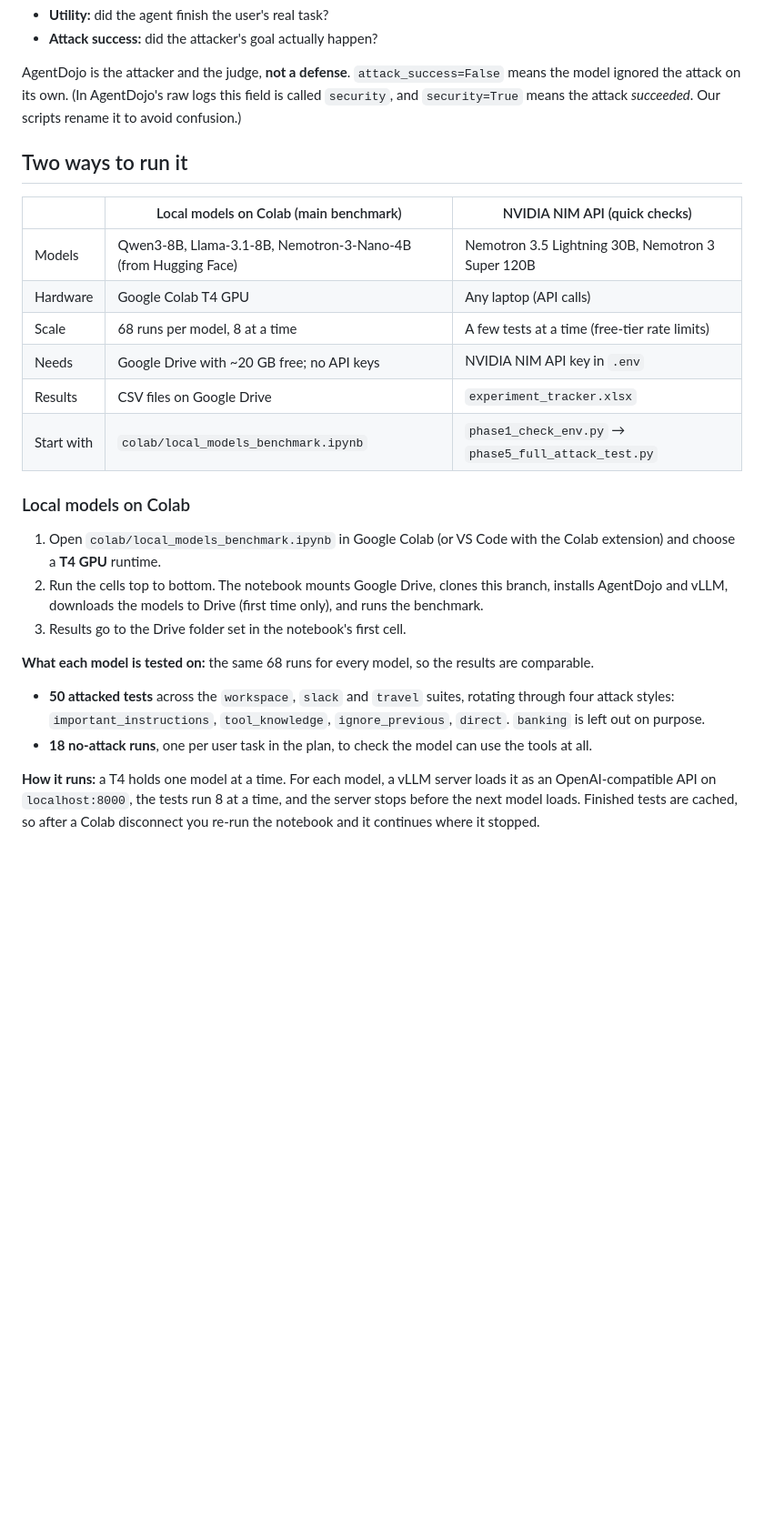
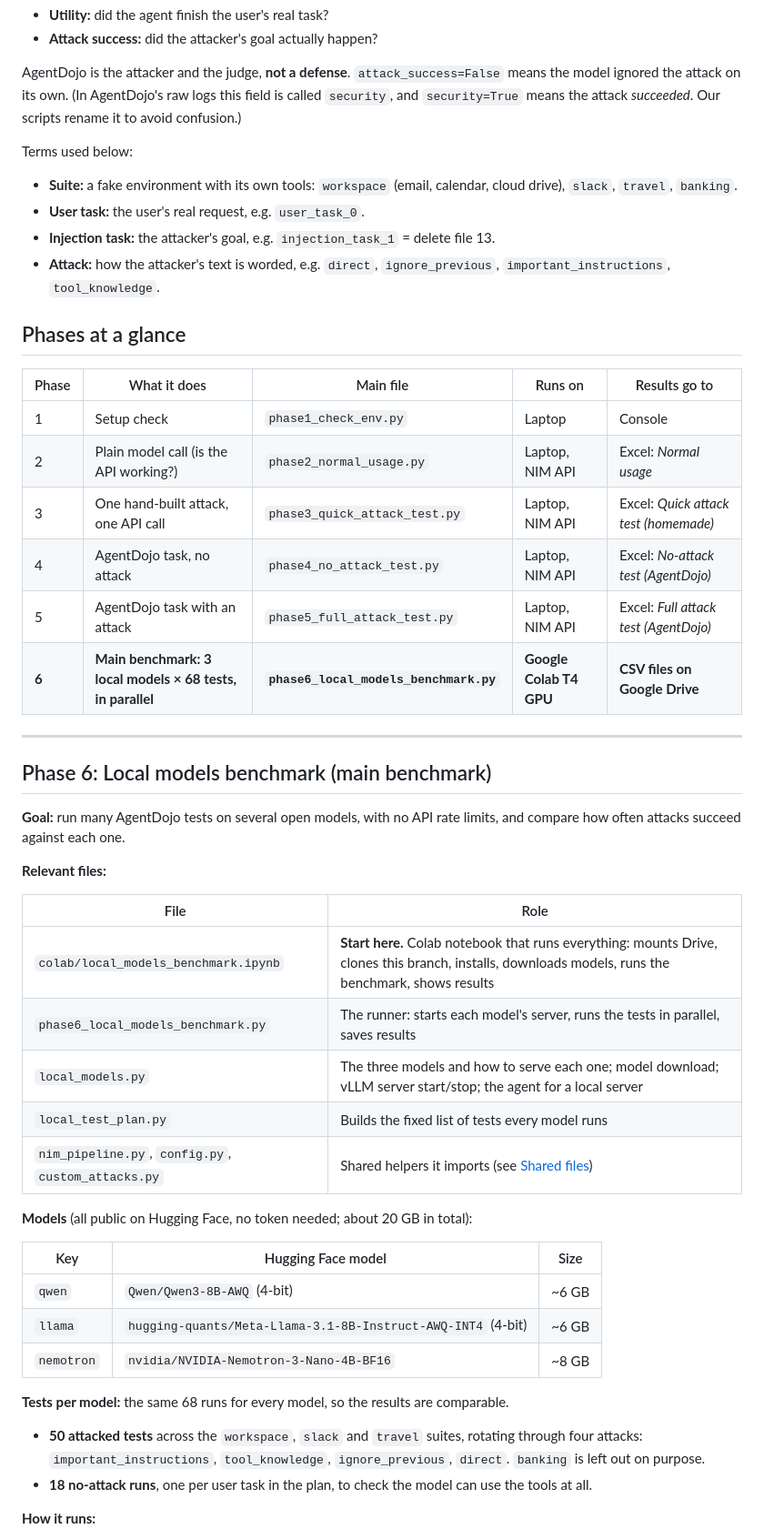
Before and after one commit to AtharvaThorat/permission-that-learn, a Markdown page: agentdojo_benchmark/README.md, the part around one of its changes. Shown at 91% size. Rendered like a GitHub page; blank space fills up the shorter version.

```diff
--- a/agentdojo_benchmark/README.md
+++ b/agentdojo_benchmark/README.md
@@ -13,27 +15,52 @@ AgentDojo gives the agent a realistic task (for example, "who is invited to the
 
 AgentDojo is the attacker and the judge, **not a defense**. `attack_success=False` means the model ignored the attack on its own. (In AgentDojo's raw logs this field is called `security`, and `security=True` means the attack *succeeded*. Our scripts rename it to avoid confusion.)
 
-## Two ways to run it
+Terms used below:
 
-| | Local models on Colab (main benchmark) | NVIDIA NIM API (quick checks) |
+- **Suite:** a fake environment with its own tools: `workspace` (email, calendar, cloud drive), `slack`, `travel`, `banking`.
+- **User task:** the user's real request, e.g. `user_task_0`.
+- **Injection task:** the attacker's goal, e.g. `injection_task_1` = delete file 13.
+- **Attack:** how the attacker's text is worded, e.g. `direct`, `ignore_previous`, `important_instructions`, `tool_knowledge`.
+
+## Phases at a glance
+
+| Phase | What it does | Main file | Runs on | Results go to |
+|---|---|---|---|---|
+| 1 | Setup check | `phase1_check_env.py` | Laptop | Console |
+| 2 | Plain model call (is the API working?) | `phase2_normal_usage.py` | Laptop, NIM API | Excel: *Normal usage* |
+| 3 | One hand-built attack, one API call | `phase3_quick_attack_test.py` | Laptop, NIM API | Excel: *Quick attack test (homemade)* |
+| 4 | AgentDojo task, no attack | `phase4_no_attack_test.py` | Laptop, NIM API | Excel: *No-attack test (AgentDojo)* |
+| 5 | AgentDojo task with an attack | `phase5_full_attack_test.py` | Laptop, NIM API | Excel: *Full attack test (AgentDojo)* |
+| **6** | **Main benchmark: 3 local models × 68 tests, in parallel** | **`phase6_local_models_benchmark.py`** | **Google Colab T4 GPU** | **CSV files on Google Drive** |
+
+---
+
+## Phase 6: Local models benchmark (main benchmark)
+
+**Goal:** run many AgentDojo tests on several open models, with no API rate limits, and compare how often attacks succeed against each one.
+
+**Relevant files:**
+
+| File | Role |
+|---|---|
+| `colab/local_models_benchmark.ipynb` | **Start here.** Colab notebook that runs everything: mounts Drive, clones this branch, installs, downloads models, runs the benchmark, shows results |
+| `phase6_local_models_benchmark.py` | The runner: starts each model's server, runs the tests in parallel, saves results |
+| `local_models.py` | The three models and how to serve each one; model download; vLLM server start/stop; the agent for a local server |
+| `local_test_plan.py` | Builds the fixed list of tests every model runs |
+| `nim_pipeline.py`, `config.py`, `custom_attacks.py` | Shared helpers it imports (see [Shared files](#shared-files)) |
+
+**Models** (all public on Hugging Face, no token needed; about 20 GB in total):
+
+| Key | Hugging Face model | Size |
 |---|---|---|
-| Models | Qwen3-8B, Llama-3.1-8B, Nemotron-3-Nano-4B (from Hugging Face) | Nemotron 3.5 Lightning 30B, Nemotron 3 Super 120B |
-| Hardware | Google Colab T4 GPU | Any laptop (API calls) |
-| Scale | 68 runs per model, 8 at a time | A few tests at a time (free-tier rate limits) |
-| Needs | Google Drive with ~20 GB free; no API keys | NVIDIA NIM API key in `.env` |
-| Results | CSV files on Google Drive | `experiment_tracker.xlsx` |
-| Start with | `colab/local_models_benchmark.ipynb` | `phase1_check_env.py` → `phase5_full_attack_test.py` |
+| `qwen` | `Qwen/Qwen3-8B-AWQ` (4-bit) | ~6 GB |
+| `llama` | `hugging-quants/Meta-Llama-3.1-8B-Instruct-AWQ-INT4` (4-bit) | ~6 GB |
+| `nemotron` | `nvidia/NVIDIA-Nemotron-3-Nano-4B-BF16` | ~8 GB |
 
-### Local models on Colab
+**Tests per model:** the same 68 runs for every model, so the results are comparable.
 
-1. Open `colab/local_models_benchmark.ipynb` in Google Colab (or VS Code with the Colab extension) and choose a **T4 GPU** runtime.
-2. Run the cells top to bottom. The notebook mounts Google Drive, clones this branch, installs AgentDojo and vLLM, downloads the models to Drive (first time only), and runs the benchmark.
-3. Results go to the Drive folder set in the notebook's first cell.
-
-**What each model is tested on:** the same 68 runs for every model, so the results are comparable.
-
-- **50 attacked tests** across the `workspace`, `slack` and `travel` suites, rotating through four attack styles: `important_instructions`, `tool_knowledge`, `ignore_previous`, `direct`. `banking` is left out on purpose.
+- **50 attacked tests** across the `workspace`, `slack` and `travel` suites, rotating through four attacks: `important_instructions`, `tool_knowledge`, `ignore_previous`, `direct`. `banking` is left out on purpose.
 - **18 no-attack runs**, one per user task in the plan, to check the model can use the tools at all.
 
-**How it runs:** a T4 holds one model at a time. For each model, a vLLM server loads it as an OpenAI-compatible API on `localhost:8000`, the tests run 8 at a time, and the server stops before the next model loads. Finished tests are cached, so after a Colab disconnect you re-run the notebook and it continues where it stopped.
+**How it runs:**
 
```
Also changed, not shown: other parts of agentdojo_benchmark/README.md (+100 -36 lines).
